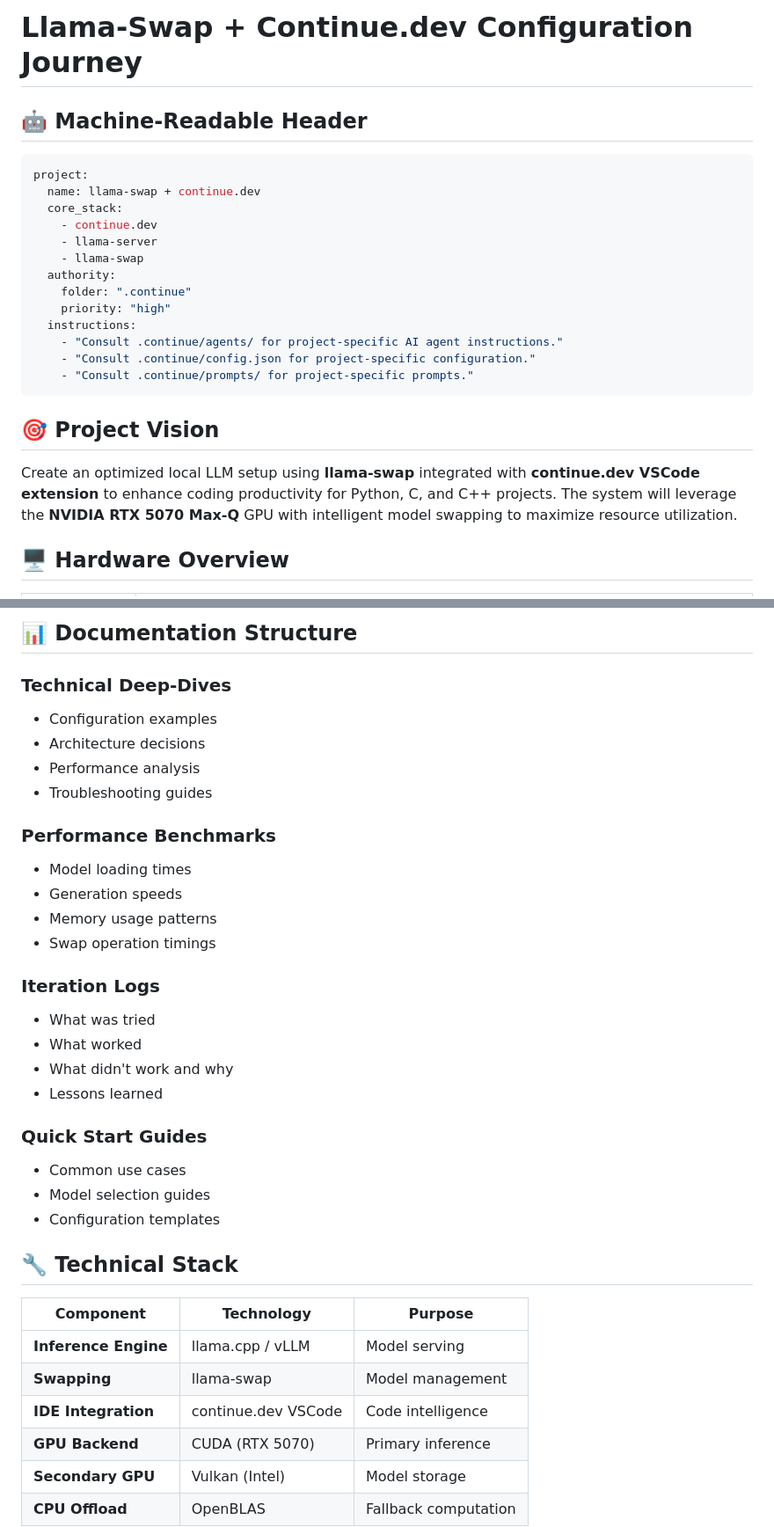
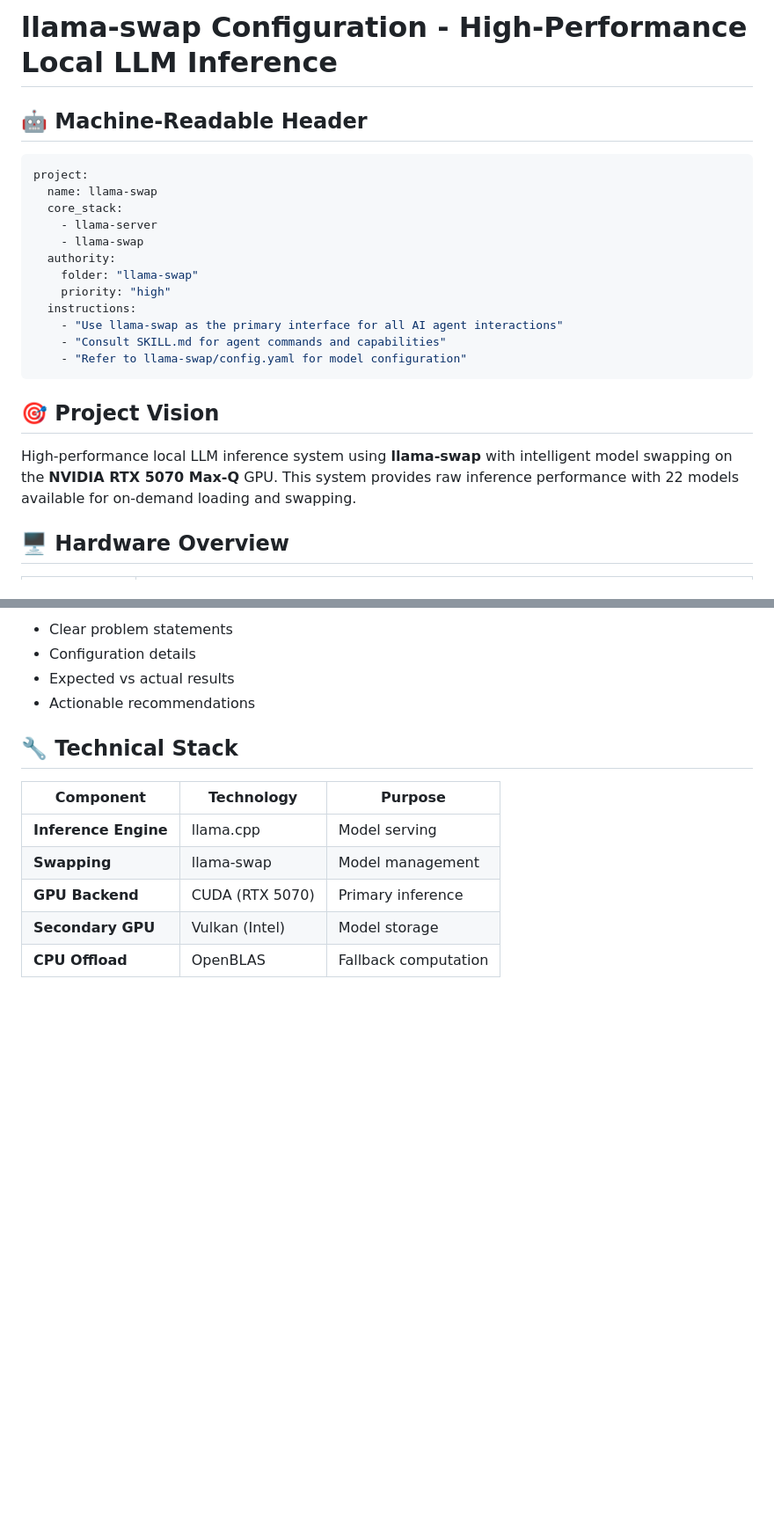
Before and after one commit to waflores/local-ai-configs, a Markdown page: README.md, 2 parts joined by grey strips. Shown at 88% size. Drawn GitHub-style; blank space fills up the shorter version.

````diff
--- a/README.md
+++ b/README.md
@@ -1,26 +1,25 @@
-# Llama-Swap + Continue.dev Configuration Journey
+# llama-swap Configuration - High-Performance Local LLM Inference
 
 ## 🤖 Machine-Readable Header
 
 ```yaml
 project:
-  name: llama-swap + continue.dev
+  name: llama-swap
   core_stack:
-    - continue.dev
     - llama-server
     - llama-swap
   authority:
-    folder: ".continue"
+    folder: "llama-swap"
     priority: "high"
   instructions:
-    - "Consult .continue/agents/ for project-specific AI agent instructions."
-    - "Consult .continue/config.json for project-specific configuration."
-    - "Consult .continue/prompts/ for project-specific prompts."
+    - "Use llama-swap as the primary interface for all AI agent interactions"
+    - "Consult SKILL.md for agent commands and capabilities"
+    - "Refer to llama-swap/config.yaml for model configuration"
 ```
 
 ## 🎯 Project Vision
 
-Create an optimized local LLM setup using **llama-swap** integrated with **continue.dev VSCode extension** to enhance coding productivity for Python, C, and C++ projects. The system will leverage the **NVIDIA RTX 5070 Max-Q** GPU with intelligent model swapping to maximize resource utilization.
+High-performance local LLM inference system using **llama-swap** with intelligent model swapping on the **NVIDIA RTX 5070 Max-Q** GPU. This system provides raw inference performance with 22 models available for on-demand loading and swapping.
 
 ## 🖥️ Hardware Overview
 
@@ -188,40 +178,15 @@ Models are stored at `/home/waflores/.lmstudio/models`.
 
-## 📊 Documentation Structure
-
-### Technical Deep-Dives
-
-- Configuration examples
-- Architecture decisions
-- Performance analysis
-- Troubleshooting guides
-
-### Performance Benchmarks
-
-- Model loading times
-- Generation speeds
-- Memory usage patterns
-- Swap operation timings
-
-### Iteration Logs
-
-- What was tried
-- What worked
-- What didn't work and why
-- Lessons learned
-
-### Quick Start Guides
-
-- Common use cases
-- Model selection guides
-- Configuration templates
+- Clear problem statements
+- Configuration details
+- Expected vs actual results
+- Actionable recommendations
 
 ## 🔧 Technical Stack
 
 | Component | Technology | Purpose |
 |-----------|------------|---------|
-| **Inference Engine** | llama.cpp / vLLM | Model serving |
+| **Inference Engine** | llama.cpp | Model serving |
 | **Swapping** | llama-swap | Model management |
-| **IDE Integration** | continue.dev VSCode | Code intelligence |
 | **GPU Backend** | CUDA (RTX 5070) | Primary inference |
 | **Secondary GPU** | Vulkan (Intel) | Model storage |
 | **CPU Offload** | OpenBLAS | Fallback computation |
````
Also changed, not shown: other parts of README.md (+87 -96 lines), SKILL.md (added, +236 -0 lines), llama-swap/AGENTS.md (+38 -75 lines).
